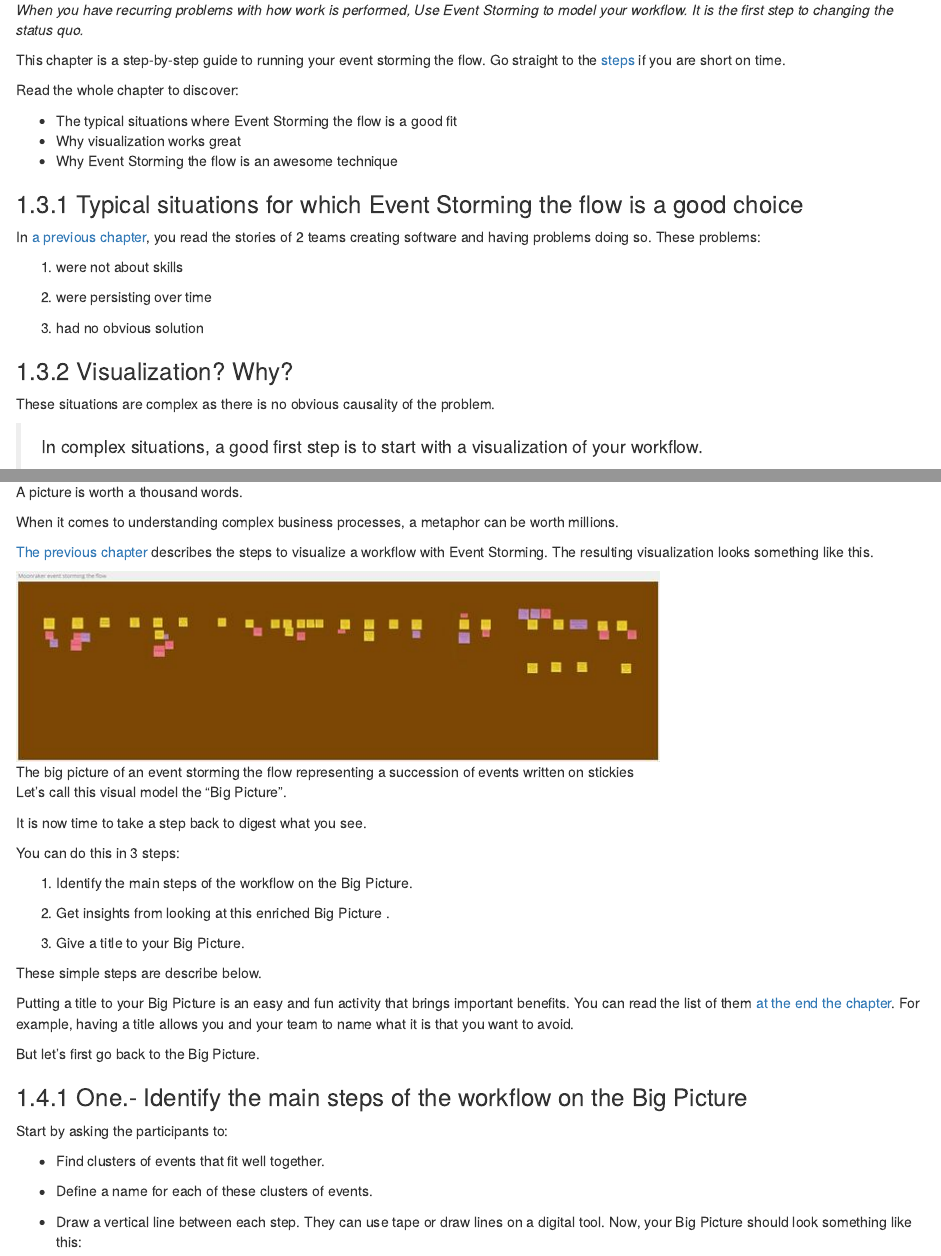
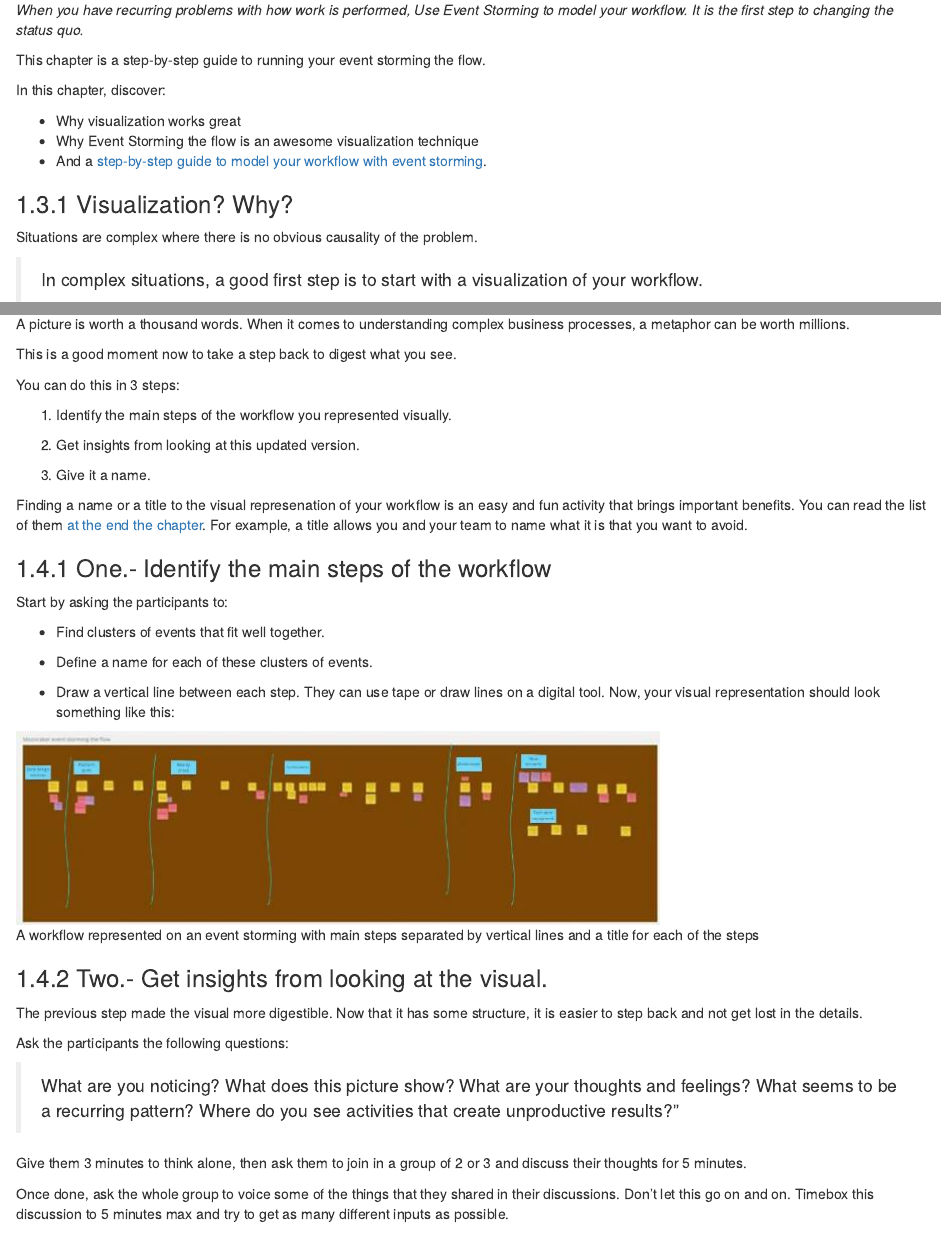
Before and after one commit to murex/EventStormingJournal, an R Markdown document (the-1-hour-event-storming-book/05-event-storming-the-flow.Rmd): the page in a window 1100 px wide, from 5880 px down before the commit and from 5900 px down after it, so that both start at the same text, and a second part further down, joined at a grey line. Rendered offline with R 4.5, knitr and Pandoc, with nearby package versions; drawn as R Markdown's standard HTML page in place of the format the file asks for.

Commit message:
Text updated in ES the flow after review

```diff
--- a/the-1-hour-event-storming-book/05-event-storming-the-flow.Rmd
+++ b/the-1-hour-event-storming-book/05-event-storming-the-flow.Rmd
@@ -206,28 +206,19 @@ If you follow these steps, your Event Storming the flow session is already on a
 
 *When you have recurring problems with how work is performed, Use Event Storming to model your workflow. It is the first step to changing the status quo.*
 
-This chapter is a step-by-step guide to running your event storming the flow. Go straight to the [steps](#the-step-by-step-guide-to-model-your-workflow-with-event-storming) if you are short on time.
+This chapter is a step-by-step guide to running your event storming the flow.
 
-Read the whole chapter to discover:
+In this chapter, discover:
 
--	The typical situations where Event Storming the flow is a good fit
 -	Why visualization works great
--	Why Event Storming the flow is an awesome technique
-
-### Typical situations for which Event Storming the flow is a good choice
-In [a previous chapter](#Threequestions), you read the stories of 2 teams creating software and having problems doing so. These problems:
-
-1.	were not about skills
-
-2.	were persisting over time
-
-3.	had no obvious solution
+-	Why Event Storming the flow is an awesome visualization technique
+-   And a [step-by-step guide to model your workflow with event storming](#the-step-by-step-guide-to-model-your-workflow-with-event-storming).
 
 
 
 ### Visualization? Why?
 
-These situations are complex as there is no obvious causality of the problem.
+Situations are complex where there is no obvious causality of the problem.
 
 > In complex situations, a good first step is to start with a visualization of your workflow.
 
@@ -396,34 +387,21 @@ _In case you are wondering, you can do all the above remotely. We will come back
 
 _You modeled your workflow with Event Storming. Now use a metaphor to give a name to this model. This chapther explains how and why this is good practice._
 
-A picture is worth a thousand words.
+A picture is worth a thousand words. When it comes to understanding complex business processes, a metaphor can be worth millions.
 
-When it comes to understanding complex business processes, a metaphor can be worth millions.
-
-[The previous chapter](#flow--steps) describes the steps to visualize a workflow with Event Storming. The resulting visualization looks something like this.
-
-![The big picture of an event storming the flow representing a succession of events written on stickies](./imgs/2023-05-11-how-metaphors-can-help-you-focus-and-succeed-in-event-storming/event_storming_flow.jpg)
-
-
-Let’s call this visual model the “Big Picture”.
-
-It is now time to take a step back to digest what you see.
+This is a good moment now to take a step back to digest what you see.
 
 You can do this in 3 steps:
 
-1.	Identify the main steps of the workflow on the Big Picture.
+1.	Identify the main steps of the workflow you represented visually.
 
-2.	Get insights from looking at this enriched Big Picture .
+2.	Get insights from looking at this updated version.
 
-3.	Give a title to your Big Picture.
+3.	Give it a name.
 
-These simple steps are describe below.
+Finding a name or a title to the visual represenation of your workflow is an easy and fun activity that brings important benefits. You can read the list of them [at the end the chapter](#flow--metaphor-benefits). For example, a title allows you and your team to name what it is that you want to avoid.
 
-Putting a title to your Big Picture is an easy and fun activity that brings important benefits. You can read the list of them [at the end the chapter](#flow--metaphor-benefits). For example, having a title allows you and your team to name what it is that you want to avoid.
-
-But let’s first go back to the Big Picture.
-
-### One.-	Identify the main steps of the workflow on the Big Picture
+### One.-	Identify the main steps of the workflow
 
 Start by asking the participants to:
 
@@ -432,13 +410,13 @@ Start by asking the participants to:
 -	Define a name for each of these clusters of events.
 
 -	Draw a vertical line between each step. They can use tape or draw lines on a digital tool.
-Now, your Big Picture  should look something like this:
+Now, your visual representation should look something like this:
 
 ![A workflow represented on an event storming with main steps separated by vertical lines and a title for each of the steps](./imgs/2023-05-11-how-metaphors-can-help-you-focus-and-succeed-in-event-storming/event_storming_flow_structure_640.jpg)
 
-### Two.-	Get insights from looking at the Big Picture.
+### Two.-	Get insights from looking at the visual.
 
-The previous step made the Big Picture more digestible. Now that it has some structure, it is easier to step back and not get lost in the details.
+The previous step made the visual more digestible. Now that it has some structure, it is easier to step back and not get lost in the details.
 
 Ask the participants the following questions:
 
```
Also changed, not shown: the-1-hour-event-storming-book/05-event-storming-the-flow.Rmd (29 more changed lines).
